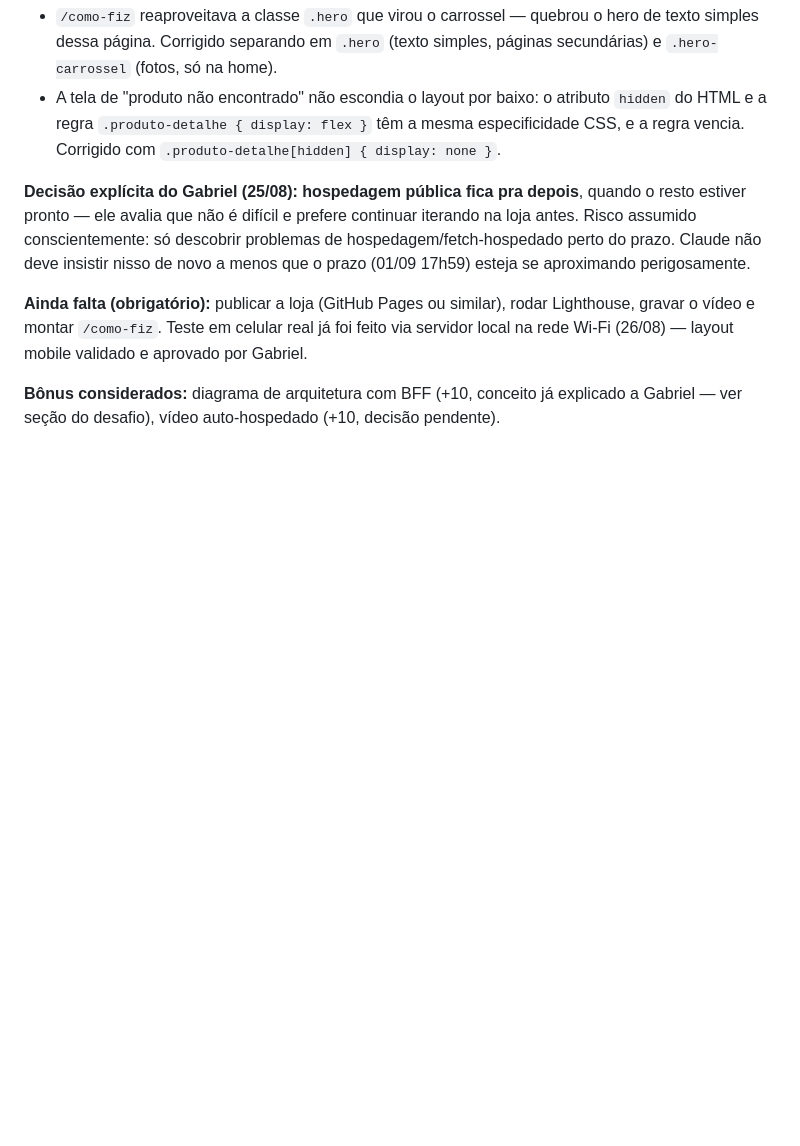
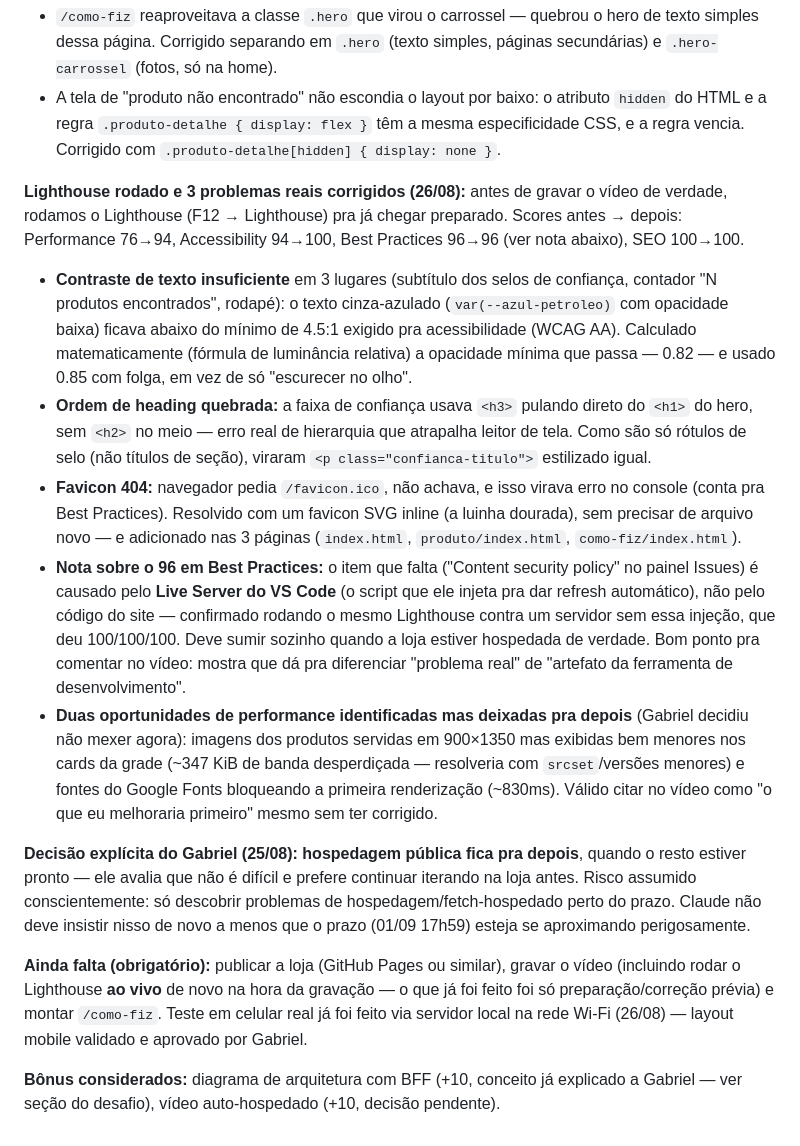
Before and after one commit to gamaral203/Pijamoon-Bootcamp, a Markdown page: PROJETO.md, the part around the change. Drawn GitHub-style; blank space fills up the shorter version.

Commit message:
docs: registra achados e correcoes do Lighthouse no PROJETO.md

```diff
--- a/PROJETO.md
+++ b/PROJETO.md
@@ -92,8 +92,15 @@ Nome/tema/produtos já escolhidos: **Pijamoon** — pijamas, identidade lua/nuve
   - `/como-fiz` reaproveitava a classe `.hero` que virou o carrossel — quebrou o hero de texto simples dessa página. Corrigido separando em `.hero` (texto simples, páginas secundárias) e `.hero-carrossel` (fotos, só na home).
   - A tela de "produto não encontrado" não escondia o layout por baixo: o atributo `hidden` do HTML e a regra `.produto-detalhe { display: flex }` têm a mesma especificidade CSS, e a regra vencia. Corrigido com `.produto-detalhe[hidden] { display: none }`.
 
+**Lighthouse rodado e 3 problemas reais corrigidos (26/08):** antes de gravar o vídeo de verdade, rodamos o Lighthouse (F12 → Lighthouse) pra já chegar preparado. Scores antes → depois: Performance 76→94, Accessibility 94→100, Best Practices 96→96 (ver nota abaixo), SEO 100→100.
+  - **Contraste de texto insuficiente** em 3 lugares (subtítulo dos selos de confiança, contador "N produtos encontrados", rodapé): o texto cinza-azulado (`var(--azul-petroleo)` com opacidade baixa) ficava abaixo do mínimo de 4.5:1 exigido pra acessibilidade (WCAG AA). Calculado matematicamente (fórmula de luminância relativa) a opacidade mínima que passa — 0.82 — e usado 0.85 com folga, em vez de só "escurecer no olho".
+  - **Ordem de heading quebrada:** a faixa de confiança usava `<h3>` pulando direto do `<h1>` do hero, sem `<h2>` no meio — erro real de hierarquia que atrapalha leitor de tela. Como são só rótulos de selo (não títulos de seção), viraram `<p class="confianca-titulo">` estilizado igual.
+  - **Favicon 404:** navegador pedia `/favicon.ico`, não achava, e isso virava erro no console (conta pra Best Practices). Resolvido com um favicon SVG inline (a luinha dourada), sem precisar de arquivo novo — e adicionado nas 3 páginas (`index.html`, `produto/index.html`, `como-fiz/index.html`).
+  - **Nota sobre o 96 em Best Practices:** o item que falta ("Content security policy" no painel Issues) é causado pelo **Live Server do VS Code** (o script que ele injeta pra dar refresh automático), não pelo código do site — confirmado rodando o mesmo Lighthouse contra um servidor sem essa injeção, que deu 100/100/100. Deve sumir sozinho quando a loja estiver hospedada de verdade. Bom ponto pra comentar no vídeo: mostra que dá pra diferenciar "problema real" de "artefato da ferramenta de desenvolvimento".
+  - **Duas oportunidades de performance identificadas mas deixadas pra depois** (Gabriel decidiu não mexer agora): imagens dos produtos servidas em 900×1350 mas exibidas bem menores nos cards da grade (~347 KiB de banda desperdiçada — resolveria com `srcset`/versões menores) e fontes do Google Fonts bloqueando a primeira renderização (~830ms). Válido citar no vídeo como "o que eu melhoraria primeiro" mesmo sem ter corrigido.
+
 **Decisão explícita do Gabriel (25/08): hospedagem pública fica pra depois**, quando o resto estiver pronto — ele avalia que não é difícil e prefere continuar iterando na loja antes. Risco assumido conscientemente: só descobrir problemas de hospedagem/fetch-hospedado perto do prazo. Claude não deve insistir nisso de novo a menos que o prazo (01/09 17h59) esteja se aproximando perigosamente.
 
-**Ainda falta (obrigatório):** publicar a loja (GitHub Pages ou similar), rodar Lighthouse, gravar o vídeo e montar `/como-fiz`. Teste em celular real já foi feito via servidor local na rede Wi-Fi (26/08) — layout mobile validado e aprovado por Gabriel.
+**Ainda falta (obrigatório):** publicar a loja (GitHub Pages ou similar), gravar o vídeo (incluindo rodar o Lighthouse **ao vivo** de novo na hora da gravação — o que já foi feito foi só preparação/correção prévia) e montar `/como-fiz`. Teste em celular real já foi feito via servidor local na rede Wi-Fi (26/08) — layout mobile validado e aprovado por Gabriel.
 
 **Bônus considerados:** diagrama de arquitetura com BFF (+10, conceito já explicado a Gabriel — ver seção do desafio), vídeo auto-hospedado (+10, decisão pendente).
```
